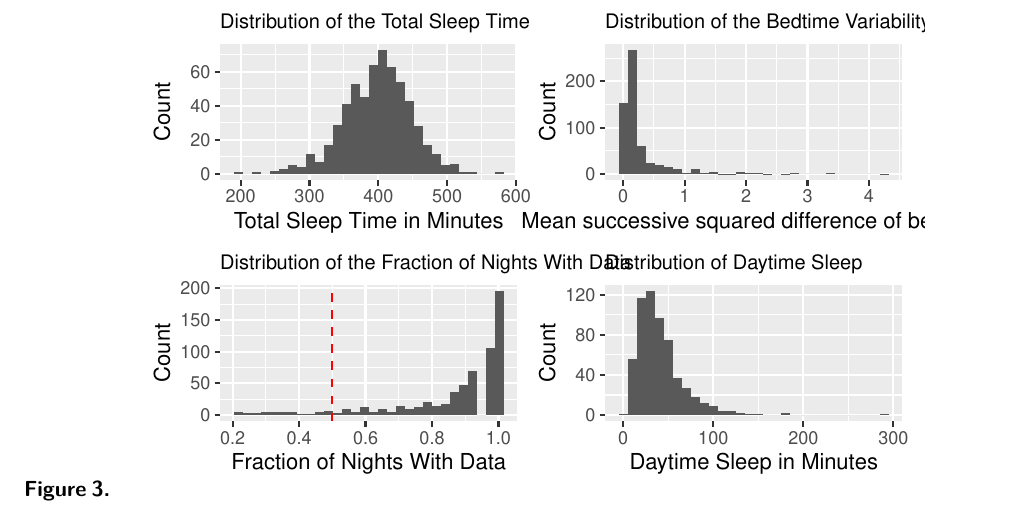
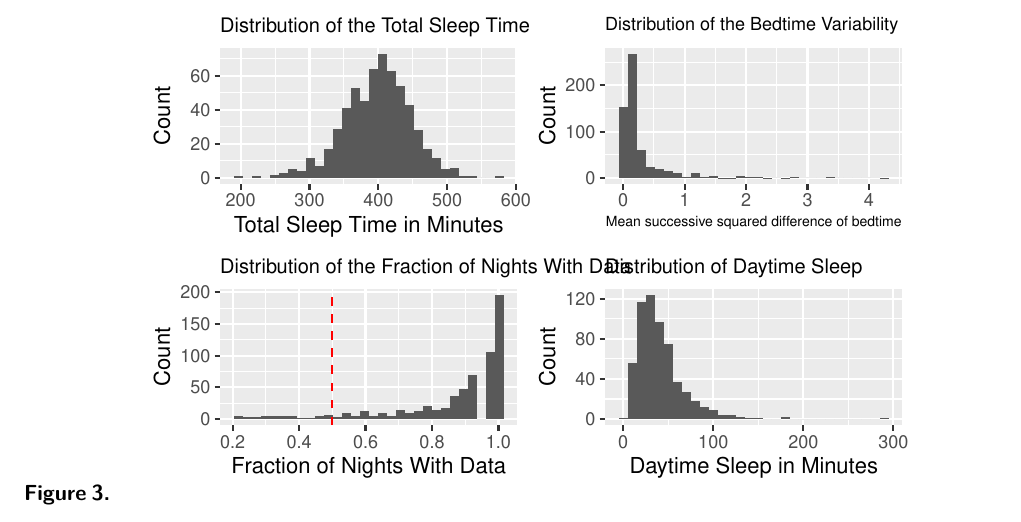
Before and after one commit to lma120/gpa-sleep-analysis, a Quarto document (written-report.qmd): part of page 10 of 10, cut so that both start at the same text. Rendered offline with R 4.5, knitr and Pandoc in place of Quarto, then LaTeX, with nearby package versions; some code elsewhere in the file could not run offline.

Commit message:
edited graph

```diff
--- a/written-report.qmd
+++ b/written-report.qmd
@@ -750,7 +750,9 @@ pg5 <- university_clean |>
         x = "Mean successive squared difference of bedtime",
         y = "Count") +
      theme(
-   plot.title = element_text(size = 10)
+   plot.title = element_text(size = 9),
+   axis.title.x = element_text(size = 7)
+
  )
 
 
```
Also changed, not shown: written-report.pdf.
